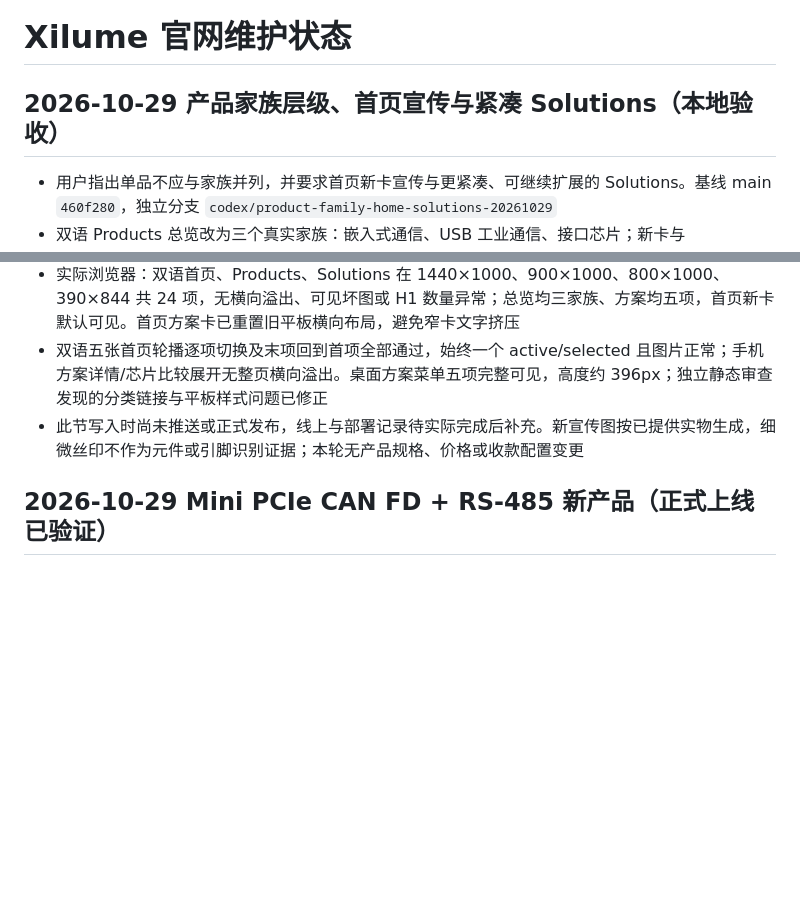
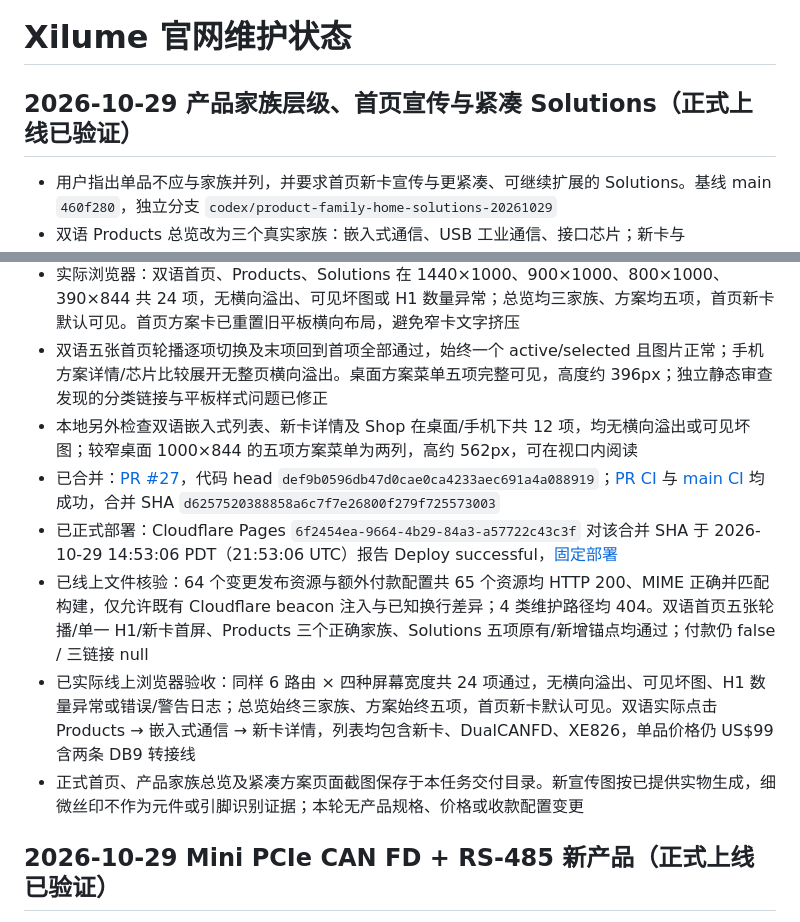
Before and after one commit to xilume/xilume.github.io, a Markdown page: docs/WEBSITE_STATUS.md, 2 parts joined by grey strips. Rendered like a GitHub page; blank space fills up the shorter version.

Commit message:
Record verified product hierarchy and homepage release

```diff
--- a/docs/WEBSITE_STATUS.md
+++ b/docs/WEBSITE_STATUS.md
@@ -1,6 +1,6 @@
 # Xilume 官网维护状态
 
-## 2026-10-29 产品家族层级、首页宣传与紧凑 Solutions（本地验收）
+## 2026-10-29 产品家族层级、首页宣传与紧凑 Solutions（正式上线已验证）
 
 - 用户指出单品不应与家族并列，并要求首页新卡宣传与更紧凑、可继续扩展的 Solutions。基线 main `460f280`，独立分支 `codex/product-family-home-solutions-20261029`
 - 双语 Products 总览改为三个真实家族：嵌入式通信、USB 工业通信、接口芯片；新卡与 DualCANFD、XE826 保留在嵌入式通信列表。首页产品类别入口也统一至三个家族，单品详情与采购入口保留
@@ -9,7 +9,12 @@
 - 本地测试通过：维护工具 10 项、语言导航 12 断言、联系 28 场景、Shop 26 检查、Stripe 离线 41 项与全部源 JS 语法；构建 231 文件 / 72 HTML / 55 可索引页 / 3201 引用通过
 - 实际浏览器：双语首页、Products、Solutions 在 1440×1000、900×1000、800×1000、390×844 共 24 项，无横向溢出、可见坏图或 H1 数量异常；总览均三家族、方案均五项，首页新卡默认可见。首页方案卡已重置旧平板横向布局，避免窄卡文字挤压
 - 双语五张首页轮播逐项切换及末项回到首项全部通过，始终一个 active/selected 且图片正常；手机方案详情/芯片比较展开无整页横向溢出。桌面方案菜单五项完整可见，高度约 396px；独立静态审查发现的分类链接与平板样式问题已修正
-- 此节写入时尚未推送或正式发布，线上与部署记录待实际完成后补充。新宣传图按已提供实物生成，细微丝印不作为元件或引脚识别证据；本轮无产品规格、价格或收款配置变更
+- 本地另外检查双语嵌入式列表、新卡详情及 Shop 在桌面/手机下共 12 项，均无横向溢出或可见坏图；较窄桌面 1000×844 的五项方案菜单为两列，高约 562px，可在视口内阅读
+- 已合并：[PR #27](https://github.com/xilume/xilume.github.io/pull/27)，代码 head `def9b0596db47d0cae0ca4233aec691a4a088919`；[PR CI](https://github.com/xilume/xilume.github.io/actions/runs/40961161264) 与 [main CI](https://github.com/xilume/xilume.github.io/actions/runs/40961208171) 均成功，合并 SHA `d6257520388858a6c7f7e26800f279f725573003`
+- 已正式部署：Cloudflare Pages `6f2454ea-9664-4b29-84a3-a57722c43c3f` 对该合并 SHA 于 2026-10-29 14:53:06 PDT（21:53:06 UTC）报告 Deploy successful，[固定部署](https://6f2454ea.xilume.pages.dev/)
+- 已线上文件核验：64 个变更发布资源与额外付款配置共 65 个资源均 HTTP 200、MIME 正确并匹配构建，仅允许既有 Cloudflare beacon 注入与已知换行差异；4 类维护路径均 404。双语首页五张轮播/单一 H1/新卡首屏、Products 三个正确家族、Solutions 五项原有/新增锚点均通过；付款仍 false / 三链接 null
+- 已实际线上浏览器验收：同样 6 路由 × 四种屏幕宽度共 24 项通过，无横向溢出、可见坏图、H1 数量异常或错误/警告日志；总览始终三家族、方案始终五项，首页新卡默认可见。双语实际点击 Products → 嵌入式通信 → 新卡详情，列表均包含新卡、DualCANFD、XE826，单品价格仍 US$99 含两条 DB9 转接线
+- 正式首页、产品家族总览及紧凑方案页面截图保存于本任务交付目录。新宣传图按已提供实物生成，细微丝印不作为元件或引脚识别证据；本轮无产品规格、价格或收款配置变更
 
 ## 2026-10-29 Mini PCIe CAN FD + RS-485 新产品（正式上线已验证）
 
```
